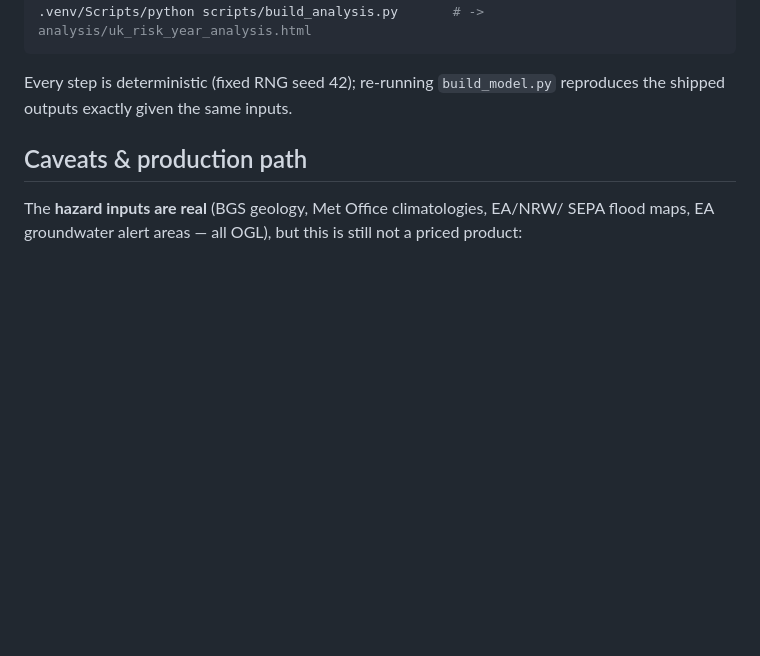
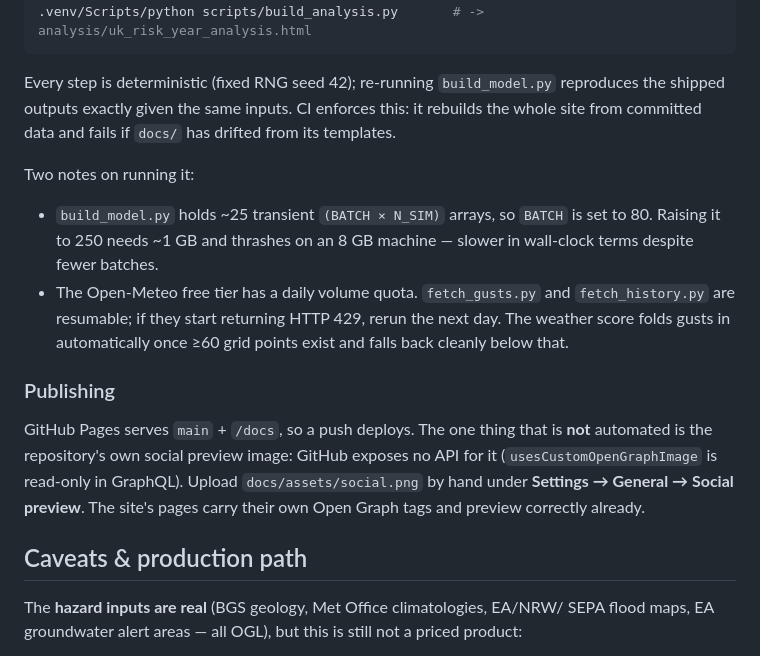
Before and after one commit to SMcode-source/uk-home-insurance-risk-map, a Markdown page: README.md, the part around one of its changes. Drawn GitHub-style; blank space fills up the shorter version.

````diff
--- a/README.md
+++ b/README.md
@@ -281,7 +319,27 @@ git clone --depth 1 https://github.com/missinglink/uk-postcode-polygons.git data
 ```
 
 Every step is deterministic (fixed RNG seed 42); re-running `build_model.py`
-reproduces the shipped outputs exactly given the same inputs.
+reproduces the shipped outputs exactly given the same inputs. CI enforces this:
+it rebuilds the whole site from committed data and fails if `docs/` has drifted
+from its templates.
+
+Two notes on running it:
+
+- `build_model.py` holds ~25 transient `(BATCH × N_SIM)` arrays, so `BATCH` is
+  set to 80. Raising it to 250 needs ~1 GB and thrashes on an 8 GB machine —
+  slower in wall-clock terms despite fewer batches.
+- The Open-Meteo free tier has a daily volume quota. `fetch_gusts.py` and
+  `fetch_history.py` are resumable; if they start returning HTTP 429, rerun the
+  next day. The weather score folds gusts in automatically once ≥60 grid points
+  exist and falls back cleanly below that.
+
+### Publishing
+
+GitHub Pages serves `main` + `/docs`, so a push deploys. The one thing that is
+**not** automated is the repository's own social preview image: GitHub exposes no
+API for it (`usesCustomOpenGraphImage` is read-only in GraphQL). Upload
+`docs/assets/social.png` by hand under **Settings → General → Social preview**.
+The site's pages carry their own Open Graph tags and preview correctly already.
 
 ## Caveats & production path
 
````
Also changed, not shown: other parts of README.md (+48 -10 lines).
